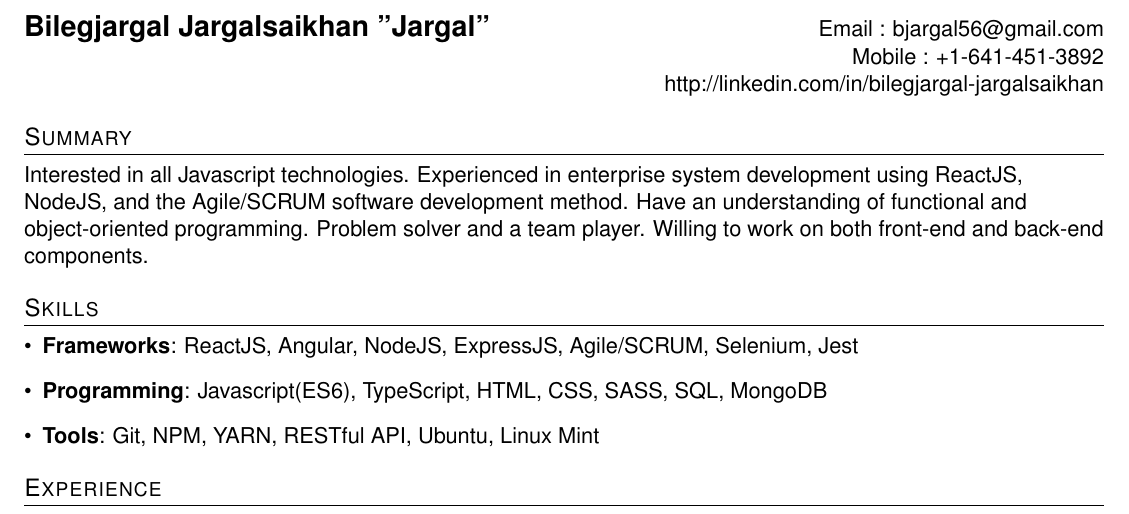
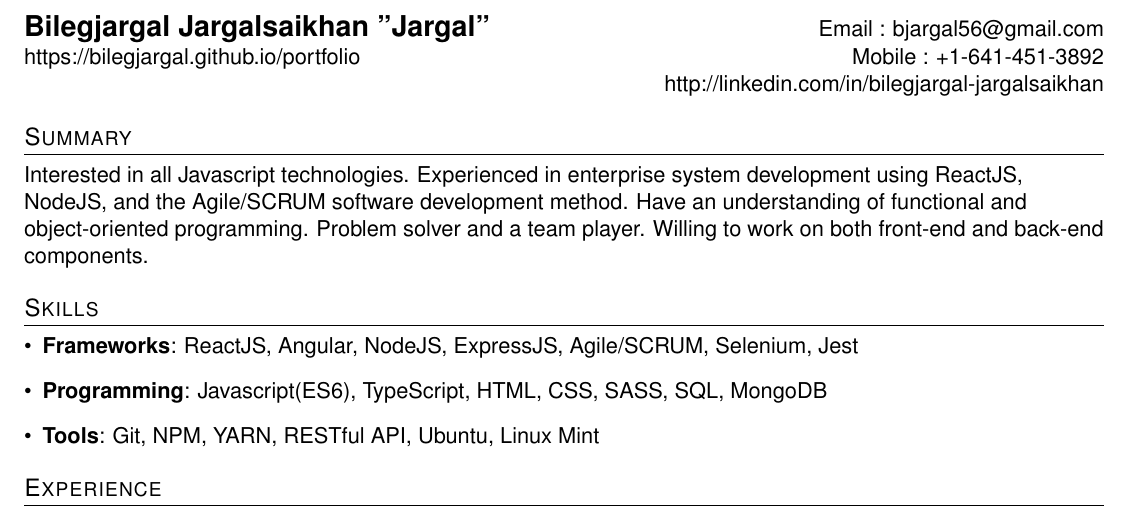
Before and after one commit to bilegjargal/resume_bilegjargal, a LaTeX CV (resume_bilegjargal.tex): part of the page, cut so that both start at the same text. Compiled offline with pdfLaTeX.

Commit message:
resume portfolio added

```diff
--- a/resume_bilegjargal.tex
+++ b/resume_bilegjargal.tex
@@ -76,8 +76,9 @@
 
 %----------HEADING-----------------
 \begin{tabular*}{\textwidth}{l@{\extracolsep{\fill}}r}
-  \textbf{\href{http://linkedin.com/in/bilegjargal-jargalsaikhan/}{\Large Bilegjargal Jargalsaikhan "Jargal"}} & Email : \href{mailto:bjargal56@gmail.com}{bjargal56@gmail.com}\\
-   & Mobile : +1-641-451-3892 \\
+  \textbf{\href{http://bilegjargal.github.io/portfolio/}{\Large Bilegjargal Jargalsaikhan "Jargal"}}
+   & Email : \href{mailto:bjargal56@gmail.com}{bjargal56@gmail.com}\\
+   \href{https://bilegjargal.github.io/portfolio}{https://bilegjargal.github.io/portfolio} & Mobile : +1-641-451-3892 \\
    & \href{http://linkedin.com/in/bilegjargal-jargalsaikhan}{http://linkedin.com/in/bilegjargal-jargalsaikhan}
 \end{tabular*}
 
```
Also changed, not shown: resume_bilegjargal.pdf, 1 other file.
